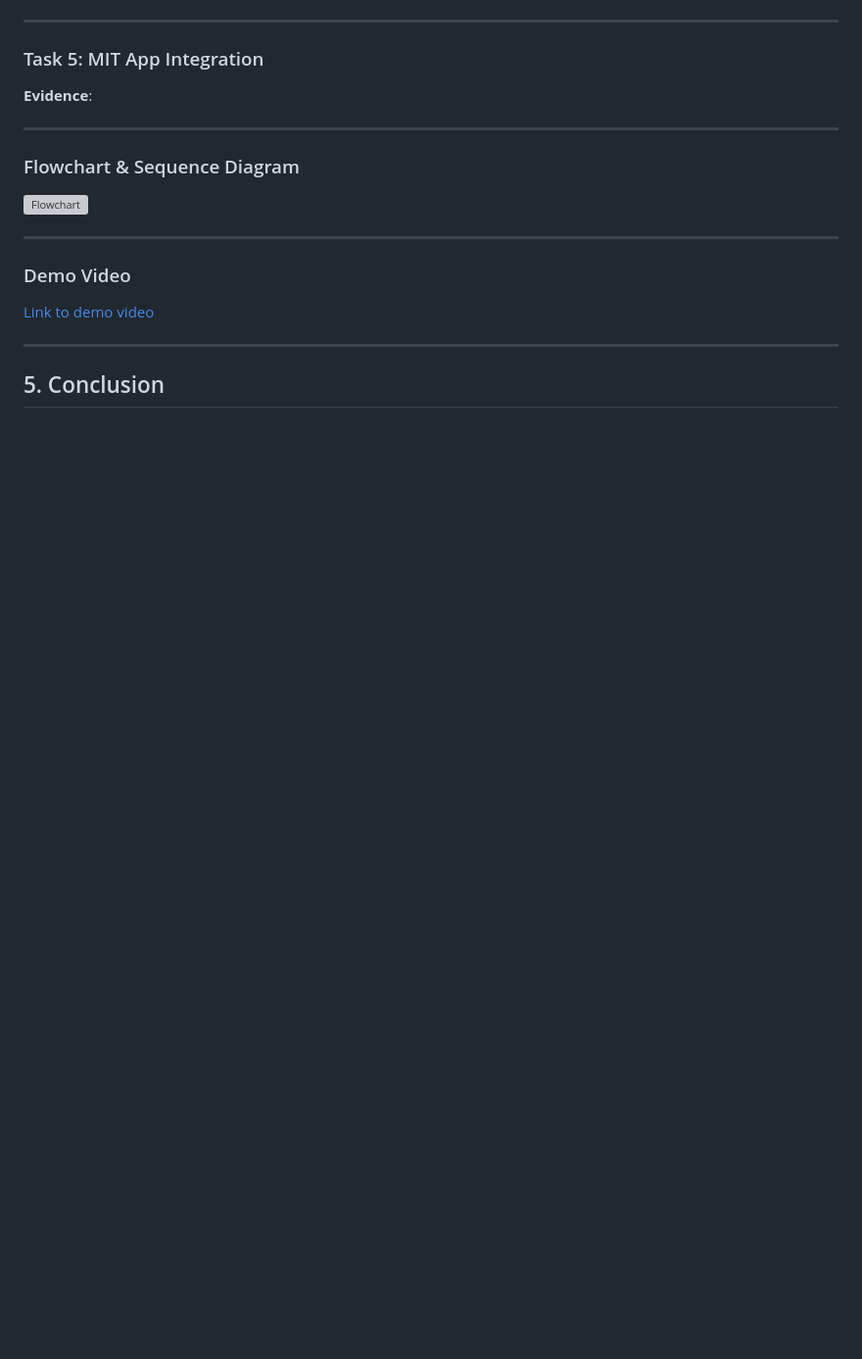
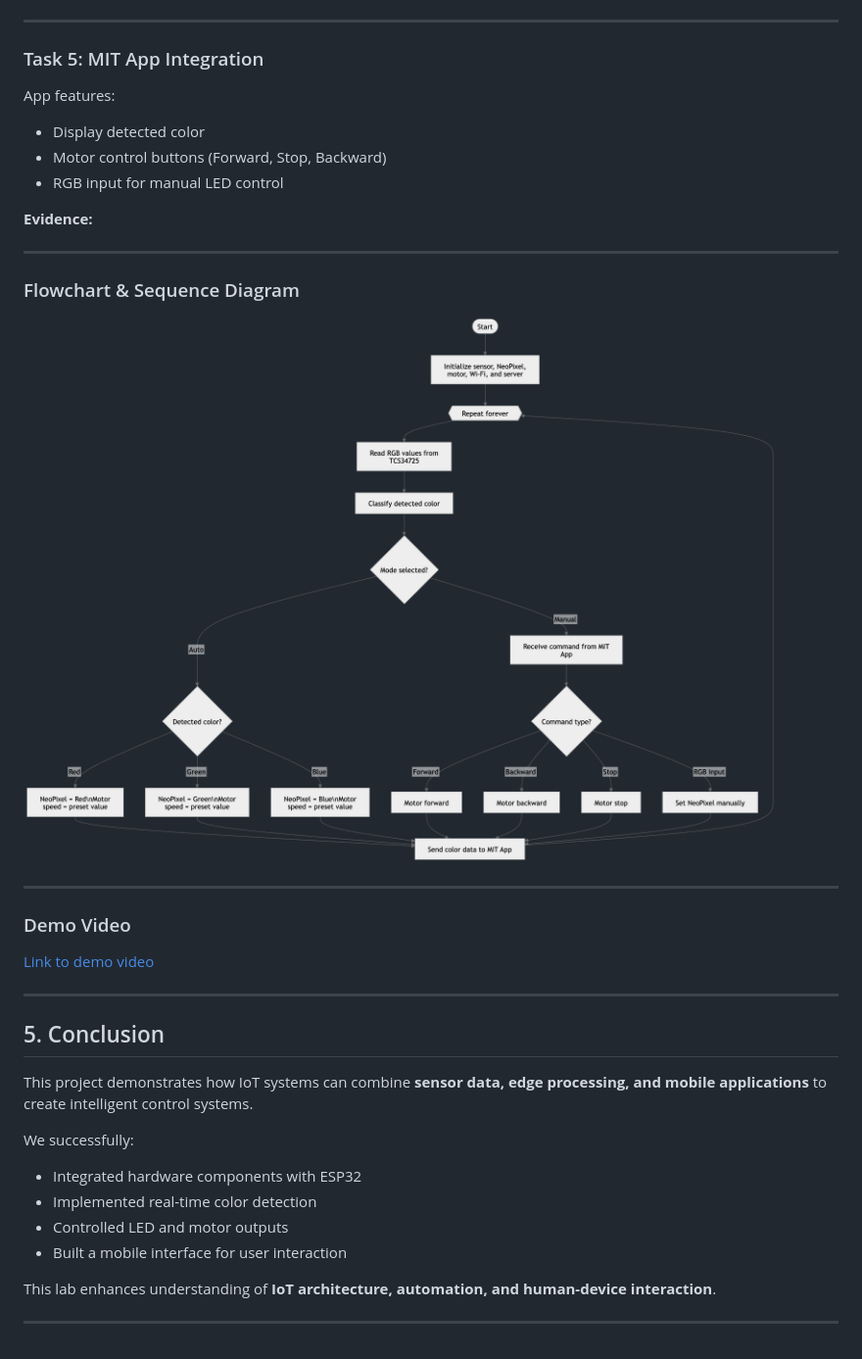
Before and after one commit to ChenChanveasna/spring_2026_iot_003_group_2, a Markdown page: Lab 5/README.md, the part around one of its changes. Shown at 98% size. GitHub-like rendering; pictures changed too: Lab 5/images/lab-5 diagram.png (added); blank space fills up the shorter version; grey boxes are pictures that could not be loaded.

```diff
--- a/Lab 5/README.md
+++ b/Lab 5/README.md
@@ -79,14 +97,17 @@ App Inventor for real-time monitoring and manual control.
 ---
 
 ### Task 5: MIT App Integration
+App features:
+- Display detected color
+- Motor control buttons (Forward, Stop, Backward)
+- RGB input for manual LED control
 
-
-**Evidence**:
+**Evidence:**
 
 ---
 
 ### Flowchart & Sequence Diagram
-![Flowchart]()
+![Flowchart](<images/lab-5 diagram.png>)
 
 
 ---
@@ -97,3 +118,14 @@ App Inventor for real-time monitoring and manual control.
 
 ---
 ## 5. Conclusion
+This project demonstrates how IoT systems can combine **sensor data, edge processing, and mobile applications** to create intelligent control systems.
+
+We successfully:
+- Integrated hardware components with ESP32
+- Implemented real-time color detection
+- Controlled LED and motor outputs
+- Built a mobile interface for user interaction
+
+This lab enhances understanding of **IoT architecture, automation, and human-device interaction**.
+
+---
```
Also changed, not shown: other parts of Lab 5/README.md (+47 -29 lines), Lab 5/images/image_2026-04-03_16-03-59.png (added).
